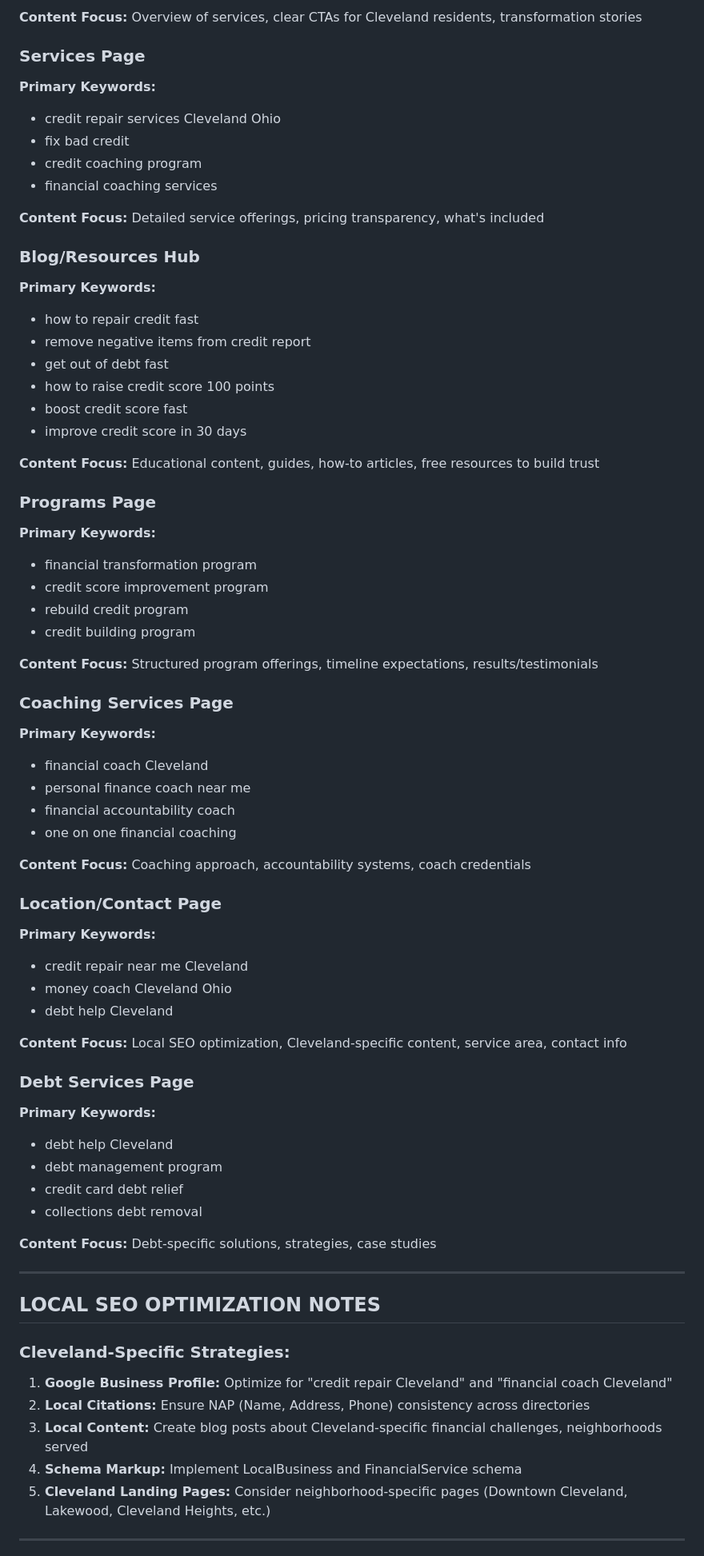
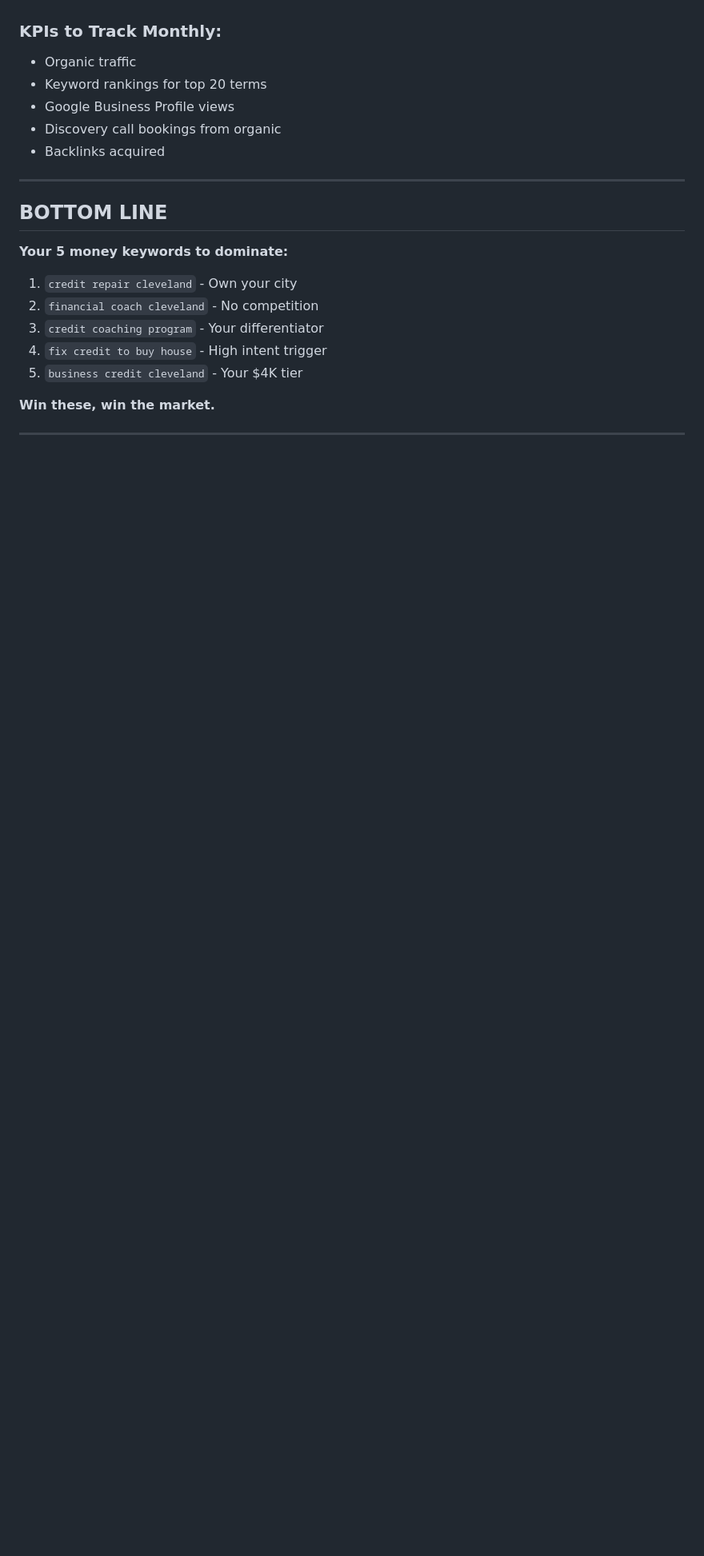
Before and after one commit to gHOUSE001/ghx-website, a Markdown page: SEO_Keyword_Strategy.md, the part around the change printed below. Shown: that part at 80% size. GitHub-like rendering; blank space fills up the shorter version.

```diff
--- a/SEO_Keyword_Strategy.md
+++ b/SEO_Keyword_Strategy.md
@@ -149,71 +274,23 @@ Long-tail opportunities for specific content:
 
-**Content Focus:** Overview of services, clear CTAs for Cleveland residents, transformation stories
-
-### Services Page
-**Primary Keywords:**
-- credit repair services Cleveland Ohio
-- fix bad credit
-- credit coaching program
-- financial coaching services
-
-**Content Focus:** Detailed service offerings, pricing transparency, what's included
-
-### Blog/Resources Hub
-**Primary Keywords:**
-- how to repair credit fast
-- remove negative items from credit report
-- get out of debt fast
-- how to raise credit score 100 points
-- boost credit score fast
-- improve credit score in 30 days
-
-**Content Focus:** Educational content, guides, how-to articles, free resources to build trust
-
-### Programs Page
-**Primary Keywords:**
-- financial transformation program
-- credit score improvement program
-- rebuild credit program
-- credit building program
-
-**Content Focus:** Structured program offerings, timeline expectations, results/testimonials
-
-### Coaching Services Page
-**Primary Keywords:**
-- financial coach Cleveland
-- personal finance coach near me
-- financial accountability coach
-- one on one financial coaching
-
-**Content Focus:** Coaching approach, accountability systems, coach credentials
-
-### Location/Contact Page
-**Primary Keywords:**
-- credit repair near me Cleveland
-- money coach Cleveland Ohio
-- debt help Cleveland
-
-**Content Focus:** Local SEO optimization, Cleveland-specific content, service area, contact info
-
-### Debt Services Page
-**Primary Keywords:**
-- debt help Cleveland
-- debt management program
-- credit card debt relief
-- collections debt removal
-
-**Content Focus:** Debt-specific solutions, strategies, case studies
+### KPIs to Track Monthly:
+- Organic traffic
+- Keyword rankings for top 20 terms
+- Google Business Profile views
+- Discovery call bookings from organic
+- Backlinks acquired
 
 ---
 
-## LOCAL SEO OPTIMIZATION NOTES
+## BOTTOM LINE
 
-### Cleveland-Specific Strategies:
-1. **Google Business Profile:** Optimize for "credit repair Cleveland" and "financial coach Cleveland"
-2. **Local Citations:** Ensure NAP (Name, Address, Phone) consistency across directories
-3. **Local Content:** Create blog posts about Cleveland-specific financial challenges, neighborhoods served
-4. **Schema Markup:** Implement LocalBusiness and FinancialService schema
-5. **Cleveland Landing Pages:** Consider neighborhood-specific pages (Downtown Cleveland, Lakewood, Cleveland Heights, etc.)
+**Your 5 money keywords to dominate:**
+1. `credit repair cleveland` - Own your city
+2. `financial coach cleveland` - No competition
+3. `credit coaching program` - Your differentiator
+4. `fix credit to buy house` - High intent trigger
+5. `business credit cleveland` - Your $4K tier
+
+**Win these, win the market.**
 
 ---
 
```
Also changed, not shown: other parts of SEO_Keyword_Strategy.md (+237 -236 lines).
